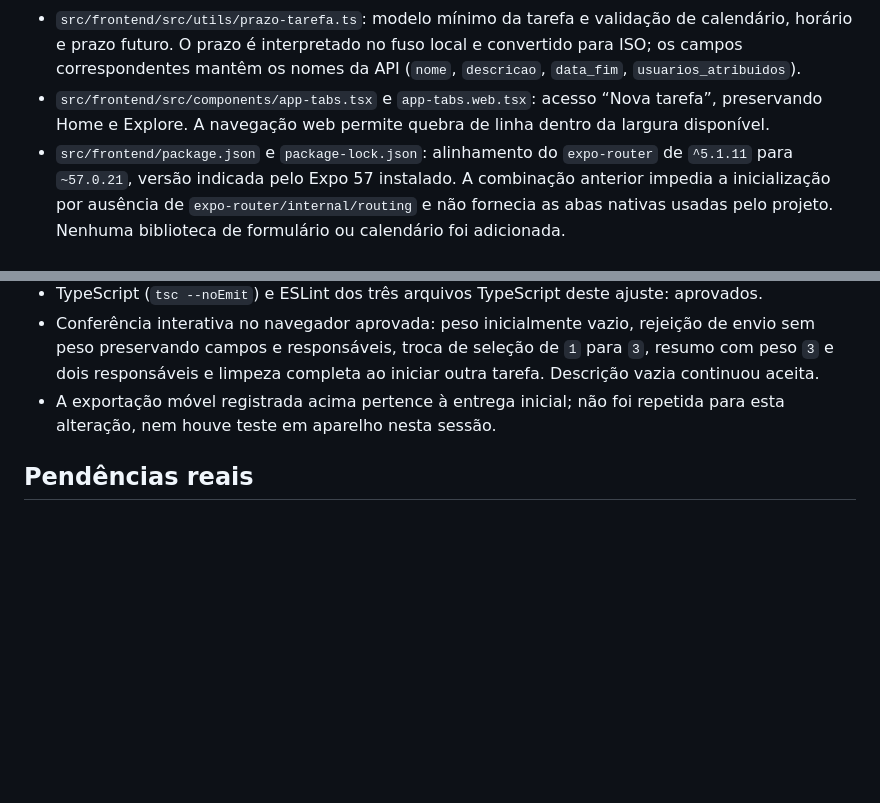
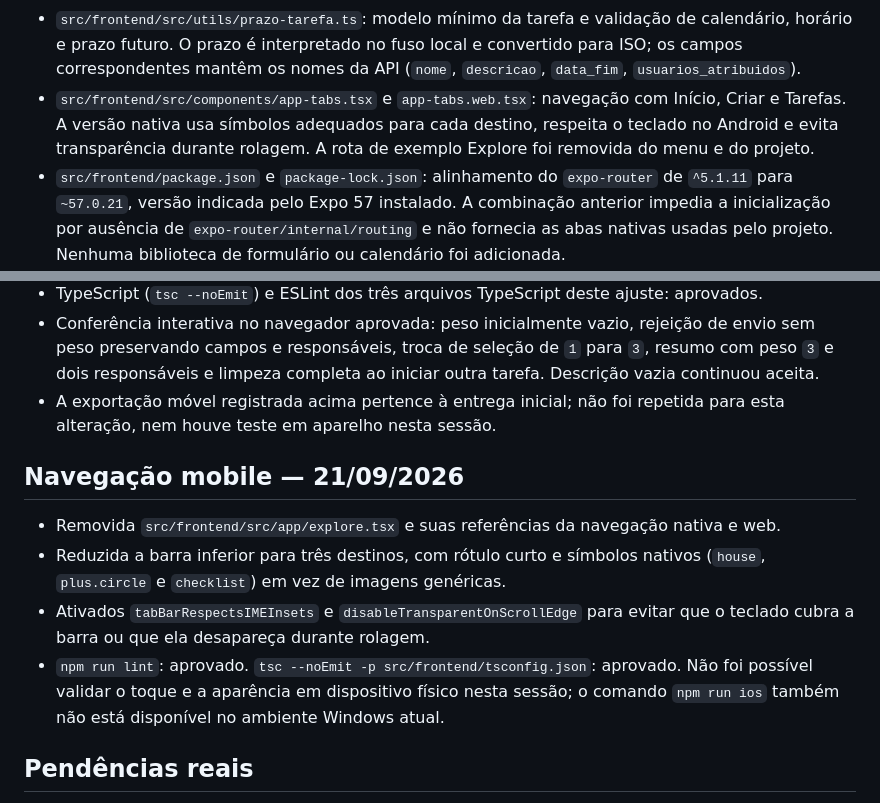
Before and after one commit to Thiago-Heleno/teto_justo_app, a Markdown page: contexto/sprint_2/frontend_tarefas.md, 2 parts joined by grey strips. GitHub-like rendering; blank space fills up the shorter version.

```diff
--- a/contexto/sprint_2/frontend_tarefas.md
+++ b/contexto/sprint_2/frontend_tarefas.md
@@ -35,9 +35,10 @@ essa revisão documental.
   validação de calendário, horário e prazo futuro. O prazo é interpretado no
   fuso local e convertido para ISO; os campos correspondentes mantêm os
   nomes da API (`nome`, `descricao`, `data_fim`, `usuarios_atribuidos`).
-- `src/frontend/src/components/app-tabs.tsx` e `app-tabs.web.tsx`: acesso
-  “Nova tarefa”, preservando Home e Explore. A navegação web permite quebra
-  de linha dentro da largura disponível.
+- `src/frontend/src/components/app-tabs.tsx` e `app-tabs.web.tsx`: navegação
+  com Início, Criar e Tarefas. A versão nativa usa símbolos adequados para
+  cada destino, respeita o teclado no Android e evita transparência durante
+  rolagem. A rota de exemplo Explore foi removida do menu e do projeto.
 - `src/frontend/package.json` e `package-lock.json`: alinhamento do
   `expo-router` de `^5.1.11` para `~57.0.21`, versão indicada pelo Expo 57
   instalado. A combinação anterior impedia a inicialização por ausência de
@@ -110,6 +111,19 @@ essa revisão documental.
 - A exportação móvel registrada acima pertence à entrega inicial; não foi
   repetida para esta alteração, nem houve teste em aparelho nesta sessão.
 
+## Navegação mobile — 21/09/2026
+
+- Removida `src/frontend/src/app/explore.tsx` e suas referências da navegação
+  nativa e web.
+- Reduzida a barra inferior para três destinos, com rótulo curto e símbolos
+  nativos (`house`, `plus.circle` e `checklist`) em vez de imagens genéricas.
+- Ativados `tabBarRespectsIMEInsets` e `disableTransparentOnScrollEdge` para
+  evitar que o teclado cubra a barra ou que ela desapareça durante rolagem.
+- `npm run lint`: aprovado. `tsc --noEmit -p src/frontend/tsconfig.json`:
+  aprovado. Não foi possível validar o toque e a aparência em dispositivo
+  físico nesta sessão; o comando `npm run ios` também não está disponível no
+  ambiente Windows atual.
+
 ## Pendências reais
 
 - A integração futura está detalhada em
```
Also changed, not shown: DESIGN.md (added, +406 -0 lines), contexto/sprint_2/lista_detalhe_tarefas.md (added, +86 -0 lines).
